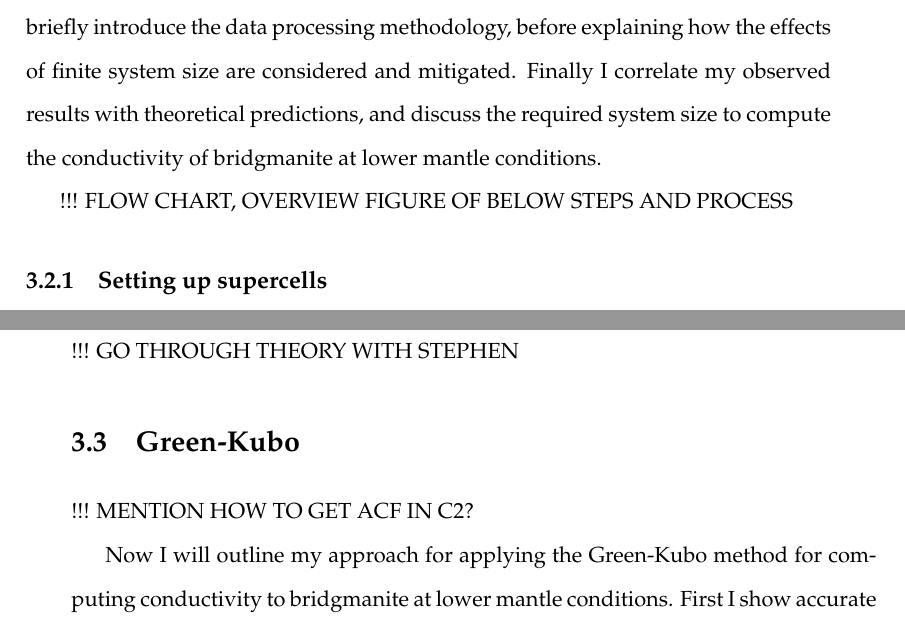
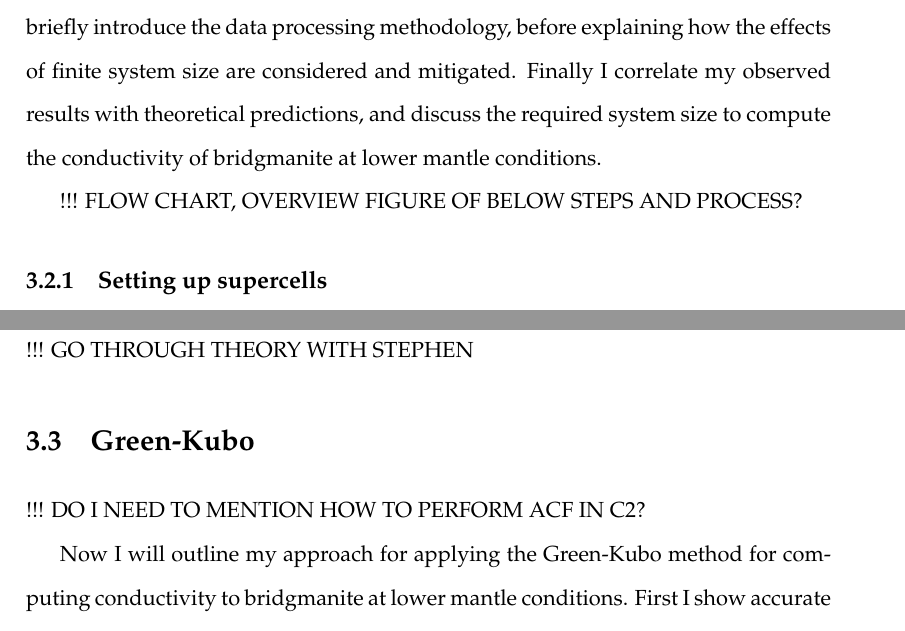
Before and after one commit to ee10bt/thesis, a LaTeX thesis (main.tex, which reads Chapters/Chapter3.tex): two parts of pages 75 and 80 of 125 before the commit and two parts of pages 75 and 79 of 123 after it, joined at a grey line, cut so that both start at the same text. Compiled offline with pdfLaTeX.

Commit message:
oofy friday

```diff
--- a/Chapters/Chapter3.tex
+++ b/Chapters/Chapter3.tex
@@ -36,7 +36,7 @@ The severity of these finite-size effects (FSE) increases with the length and ex
 
 In this section I will talk specifically about how I apply the direct method to compute the \tcs of \bdg. I cover the initial system setup, the supercell geometry and how the system is divided into sections to determine the temperature gradient. I then cover properties which must be monitored to ensure accurate results, namely the magnitude of the temperature difference across the gradient, and the convergence of computed conductivity with total simulation time. I briefly introduce the data processing methodology, before explaining how the effects of finite system size are considered and mitigated. Finally I correlate my observed results with theoretical predictions, and discuss the required system size to compute the conductivity of \bdgs at lower mantle conditions.
 
-!!! FLOW CHART, OVERVIEW FIGURE OF BELOW STEPS AND PROCESS
+!!! FLOW CHART, OVERVIEW FIGURE OF BELOW STEPS AND PROCESS?
 
 
 %---------------------------------------
@@ -167,7 +164,7 @@ Now we consider CSA of 2x2 and supercell lengths of 8, 10, 12, and 16 unit cells
 \section{\label{sec:3.GK}Green-Kubo}
 %-----------------------------------------------------------
 
-!!! MENTION HOW TO GET ACF IN C2?
+!!! DO I NEED TO MENTION HOW TO PERFORM ACF IN C2?
 
 Now I will outline my approach for applying the Green-Kubo method for computing conductivity to \bdgs at lower mantle conditions. First I show accurate results can be obtained within the chosen correlation length. I then show how results represent a large sample of possible conditions, and a way of minimising error by combining multiple heat flux autocorrelation functions (ACFs). Finally I show that all these components are valid with respect to total simulation time, before presenting how finite simulation size affects conductivity results.
 
```
Also changed, not shown: main.pdf, Chapters/Chapter3.tex (5 more changed lines), 15 other files.
